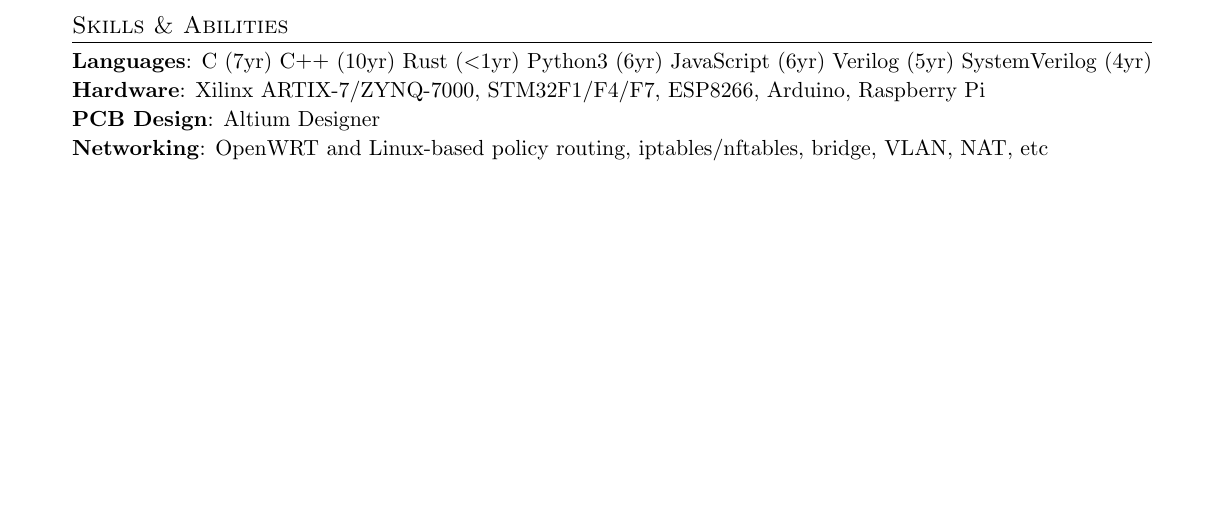
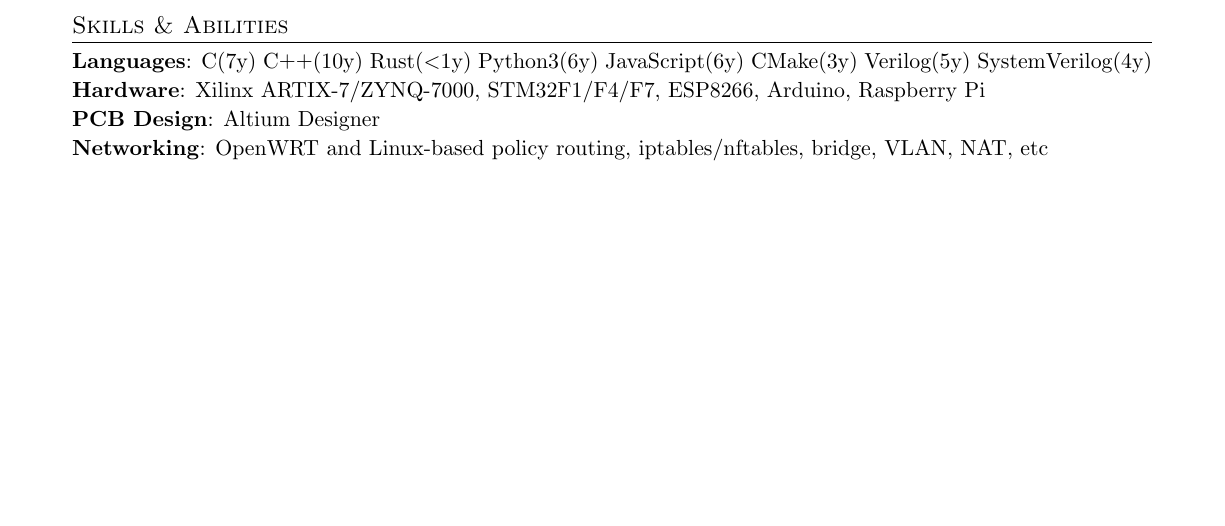
Before and after one commit to ly4096x/Flexible_Resume, a LaTeX CV (ResumeContent.tex): part of page 2 of 2, cut so that both start at the same text. Compiled offline with pdfLaTeX.

Commit message:
add cmake skill

```diff
--- a/ResumeContent.tex
+++ b/ResumeContent.tex
@@ -344,7 +344,7 @@
         \iffalse
             \vspace{-0.8ex}\item{
                 \begin{tabular*}{\textwidth}[t]{l@{\extracolsep{\fill}}r}
-                        \textbf{Languages}: C (7yr) C\raisebox{0.2ex}{++} (10yr) Rust (\textless1yr) Python3 (6yr) JavaScript (5yr) & \textbf{Main Language}: C\raisebox{0.2ex}{++} \hspace{7em} \\
+                    \textbf{Languages}: C (7y) C\raisebox{0.2ex}{++} (10y) Rust (\textless1y) Python3 (6y) JavaScript (5y) & \textbf{Main Language}: C\raisebox{0.2ex}{++} \hspace{7em} \\
                 \end{tabular*}
             }
             \vspace{-4.4ex}
@@ -352,7 +352,7 @@
             \vspace{-0.2ex}
 
             % reference date: 2020/8
-                \resumeSkillItem{Languages}{C (7yr) C\raisebox{0.2ex}{++} (10yr) Rust (\textless1yr) Python3 (6yr) JavaScript (6yr) Verilog (5yr) SystemVerilog (4yr)}
+            \resumeSkillItem{Languages}{C(7y) C\raisebox{0.2ex}{++}(10y) Rust(\textless1y) Python3(6y) JavaScript(6y) CMake(3y) Verilog(5y) SystemVerilog(4y)}
 
             \ifx\resVersion\resVersionOptionSoftAndHardware
                 \resumeSkillItem{Hardware}{Xilinx ARTIX-7/ZYNQ-7000, STM32F1/F4/F7, ESP8266, Arduino, Raspberry Pi}
```
Lines whose indentation alone changed are shown as unchanged.
